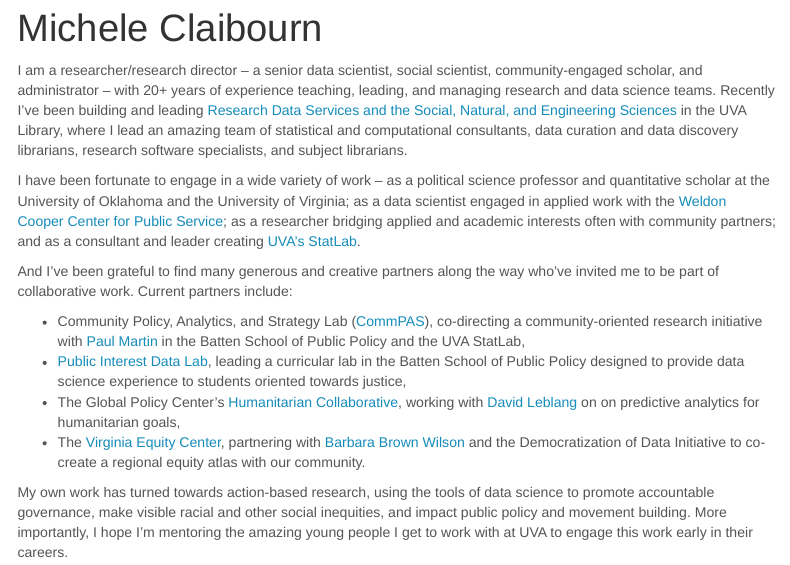
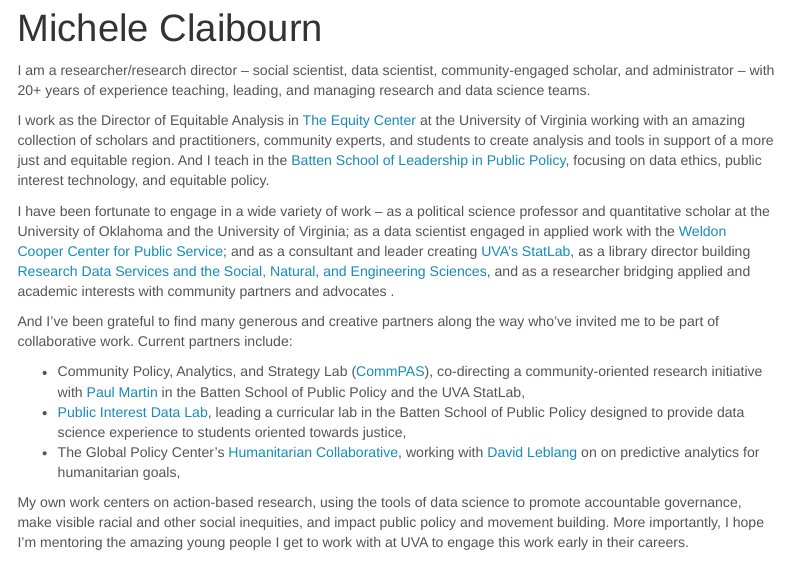
Before and after one commit to mclaibourn/mclaibourn.github.io, an R Markdown document (index.Rmd): the page in a window 1100 px wide, from its top. Rendered offline with R 4.5, knitr and Pandoc, with nearby package versions; some code elsewhere in the file could not run offline; menus at the side of the page are left out.

Commit message:
update with new position

````diff
--- a/index.Rmd
+++ b/index.Rmd
@@ -32,18 +32,19 @@
   meta_name("google-site-verification" = "Bl7V9ToZ3Hfn6misjeF-7zKcK2qrpBY76p26xAE0dIg")
 ```
 
-I am a researcher/research director – a senior data scientist, social scientist, community-engaged scholar, and administrator – with 20+ years of experience teaching, leading, and managing research and data science teams. Recently I’ve been building and leading [Research Data Services and the Social, Natural, and Engineering Sciences](https://data.library.virginia.edu/) in the UVA Library, where I lead an amazing team of statistical and computational consultants, data curation and data discovery librarians, research software specialists, and subject librarians.
+I am a researcher/research director – social scientist, data scientist, community-engaged scholar, and administrator – with 20+ years of experience teaching, leading, and managing research and data science teams.
 
-I have been fortunate to engage in a wide variety of work -- as a political science professor and quantitative scholar at the University of Oklahoma and the University of Virginia; as a data scientist engaged in applied work with the [Weldon Cooper Center for Public Service](https://demographics.coopercenter.org/); as a researcher bridging applied and academic interests often with community partners; and as a consultant and leader creating [UVA's StatLab](https://data.library.virginia.edu/statlab/).
+I work as the Director of Equitable Analysis in [The Equity Center](https://virginiaequitycenter.org) at the University of Virginia working with an amazing collection of scholars and practitioners, community experts, and students to create analysis and tools in support of a more just and equitable region. And I teach in the [Batten School of Leadership in Public Policy](https://batten.virginia.edu/), focusing on data ethics, public interest technology, and equitable policy.
+
+I have been fortunate to engage in a wide variety of work -- as a political science professor and quantitative scholar at the University of Oklahoma and the University of Virginia; as a data scientist engaged in applied work with the [Weldon Cooper Center for Public Service](https://demographics.coopercenter.org/); and as a consultant and leader creating [UVA's StatLab](https://data.library.virginia.edu/statlab/), as a library director building [Research Data Services and the Social, Natural, and Engineering Sciences](https://data.library.virginia.edu/), and as a researcher bridging applied and academic interests with community partners and advocates .
 
 And I've been grateful to find many generous and creative partners along the way who've invited me to be part of collaborative work. Current partners include:
 
 * Community Policy, Analytics, and Strategy Lab ([CommPAS](https://commpas.batten.virginia.edu/)), co-directing a community-oriented research initiative with [Paul Martin](https://batten.virginia.edu/people/paul-martin) in the Batten School of Public Policy and the UVA StatLab,
 * [Public Interest Data Lab](https://datafordemocracy.github.io/public-interest-data-2020/), leading a curricular lab in the Batten School of Public Policy designed to provide data science experience to students oriented towards justice,
 * The Global Policy Center's [Humanitarian Collaborative](https://humanitariancollaborative.com/), working with [David Leblang](https://batten.virginia.edu/people/david-leblang) on on predictive analytics for humanitarian goals,
-* The [Virginia Equity Center](http://virginiaequitycenter.org/), partnering with [Barbara Brown Wilson](https://www.arch.virginia.edu/people/barbara-wilson) and the Democratization of Data Initiative to co-create a regional equity atlas with our community.
 
-My own work has turned towards action-based research, using the tools of data science to promote accountable governance, make visible racial and other social inequities, and impact public policy and movement building. More importantly, I hope I'm mentoring the amazing young people I get to work with at UVA to engage this work early in their careers.
+My own work centers on action-based research, using the tools of data science to promote accountable governance, make visible racial and other social inequities, and impact public policy and movement building. More importantly, I hope I'm mentoring the amazing young people I get to work with at UVA to engage this work early in their careers.
 
 Also, sometimes I play the mandolin, pretend I'm learning to play the banjo, and harbor a dream of joining a [home-grown bluegrass band](https://www.facebook.com/StPaulsMemorialChurch/videos/1351361454880067/)!
 
````
